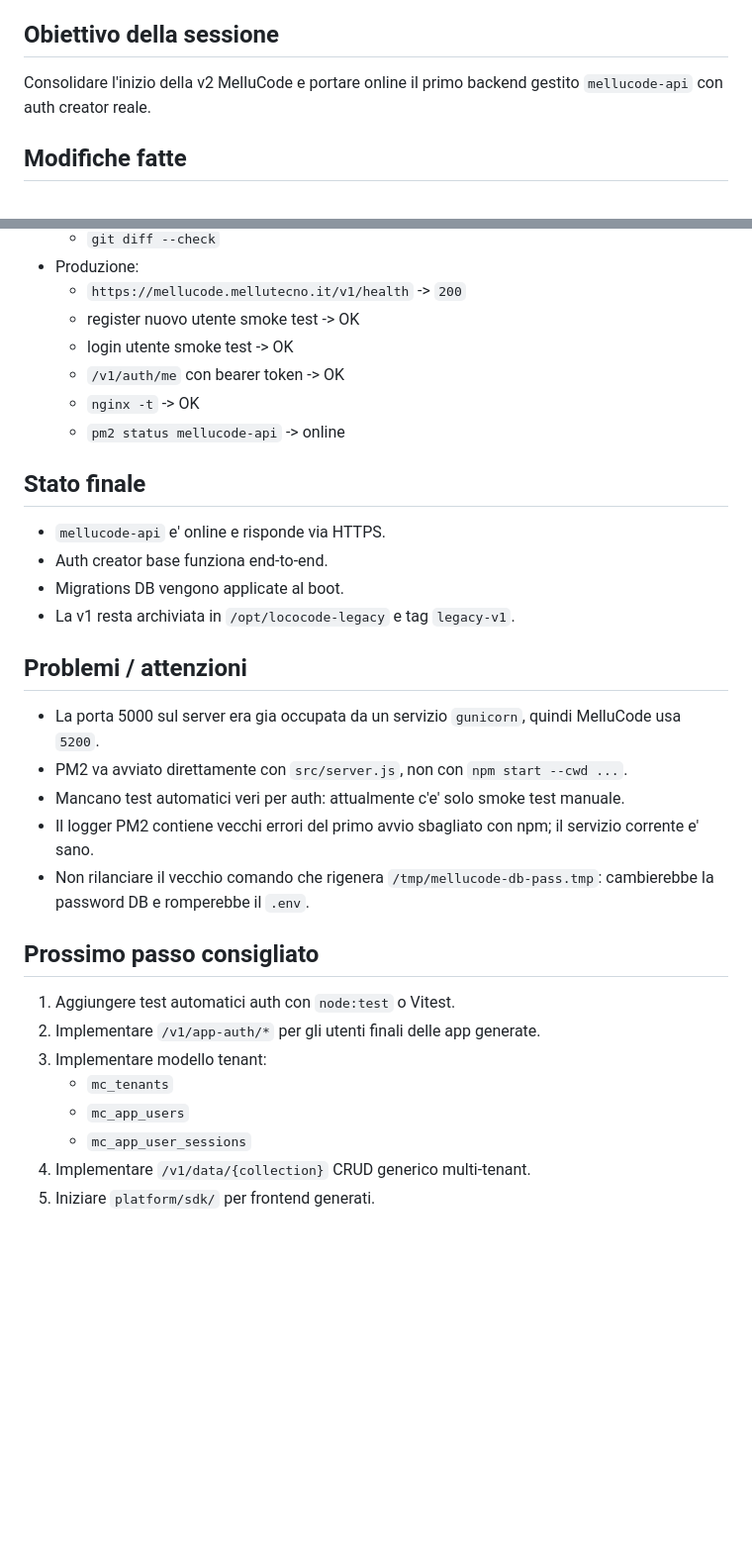
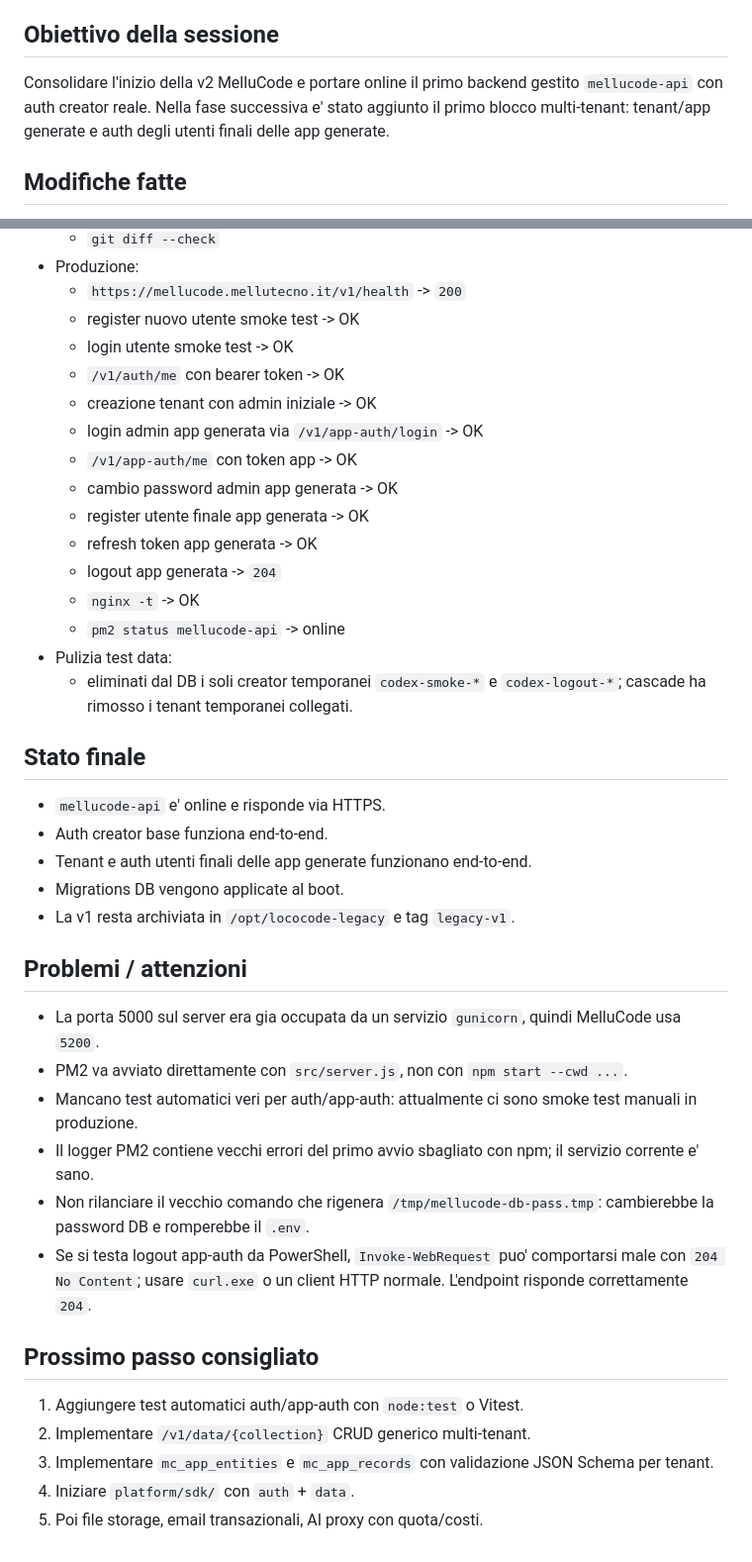
Before and after one commit to mellutecno/lococode, a Markdown page: docs/HANDOFF.md, 2 parts joined by grey strips. Shown at 99% size. GitHub-like rendering; blank space fills up the shorter version.

Commit message:
Update handoff after app auth deploy

```diff
--- a/docs/HANDOFF.md
+++ b/docs/HANDOFF.md
@@ -5,7 +5,7 @@
 - Tool usato: Codex
 
 ## Obiettivo della sessione
-Consolidare l'inizio della v2 MelluCode e portare online il primo backend gestito `mellucode-api` con auth creator reale.
+Consolidare l'inizio della v2 MelluCode e portare online il primo backend gestito `mellucode-api` con auth creator reale. Nella fase successiva e' stato aggiunto il primo blocco multi-tenant: tenant/app generate e auth degli utenti finali delle app generate.
 
 ## Modifiche fatte
 - Creato/committato scaffold `platform/api/`:
@@ -61,28 +79,36 @@ Consolidare l'inizio della v2 MelluCode e portare online il primo backend gestit
   - register nuovo utente smoke test -> OK
   - login utente smoke test -> OK
   - `/v1/auth/me` con bearer token -> OK
+  - creazione tenant con admin iniziale -> OK
+  - login admin app generata via `/v1/app-auth/login` -> OK
+  - `/v1/app-auth/me` con token app -> OK
+  - cambio password admin app generata -> OK
+  - register utente finale app generata -> OK
+  - refresh token app generata -> OK
+  - logout app generata -> `204`
   - `nginx -t` -> OK
   - `pm2 status mellucode-api` -> online
+- Pulizia test data:
+  - eliminati dal DB i soli creator temporanei `codex-smoke-*` e `codex-logout-*`; cascade ha rimosso i tenant temporanei collegati.
 
 ## Stato finale
 - `mellucode-api` e' online e risponde via HTTPS.
 - Auth creator base funziona end-to-end.
+- Tenant e auth utenti finali delle app generate funzionano end-to-end.
 - Migrations DB vengono applicate al boot.
 - La v1 resta archiviata in `/opt/lococode-legacy` e tag `legacy-v1`.
 
 ## Problemi / attenzioni
 - La porta 5000 sul server era gia occupata da un servizio `gunicorn`, quindi MelluCode usa `5200`.
 - PM2 va avviato direttamente con `src/server.js`, non con `npm start --cwd ...`.
-- Mancano test automatici veri per auth: attualmente c'e' solo smoke test manuale.
+- Mancano test automatici veri per auth/app-auth: attualmente ci sono smoke test manuali in produzione.
 - Il logger PM2 contiene vecchi errori del primo avvio sbagliato con npm; il servizio corrente e' sano.
 - Non rilanciare il vecchio comando che rigenera `/tmp/mellucode-db-pass.tmp`: cambierebbe la password DB e romperebbe il `.env`.
+- Se si testa logout app-auth da PowerShell, `Invoke-WebRequest` puo' comportarsi male con `204 No Content`; usare `curl.exe` o un client HTTP normale. L'endpoint risponde correttamente `204`.
 
 ## Prossimo passo consigliato
-1. Aggiungere test automatici auth con `node:test` o Vitest.
-2. Implementare `/v1/app-auth/*` per gli utenti finali delle app generate.
-3. Implementare modello tenant:
-   - `mc_tenants`
-   - `mc_app_users`
-   - `mc_app_user_sessions`
-4. Implementare `/v1/data/{collection}` CRUD generico multi-tenant.
-5. Iniziare `platform/sdk/` per frontend generati.
+1. Aggiungere test automatici auth/app-auth con `node:test` o Vitest.
+2. Implementare `/v1/data/{collection}` CRUD generico multi-tenant.
+3. Implementare `mc_app_entities` e `mc_app_records` con validazione JSON Schema per tenant.
+4. Iniziare `platform/sdk/` con `auth` + `data`.
+5. Poi file storage, email transazionali, AI proxy con quota/costi.
```
Also changed, not shown: other parts of docs/HANDOFF.md (+18 -0 lines), docs/architecture.md (+2 -1 lines).
